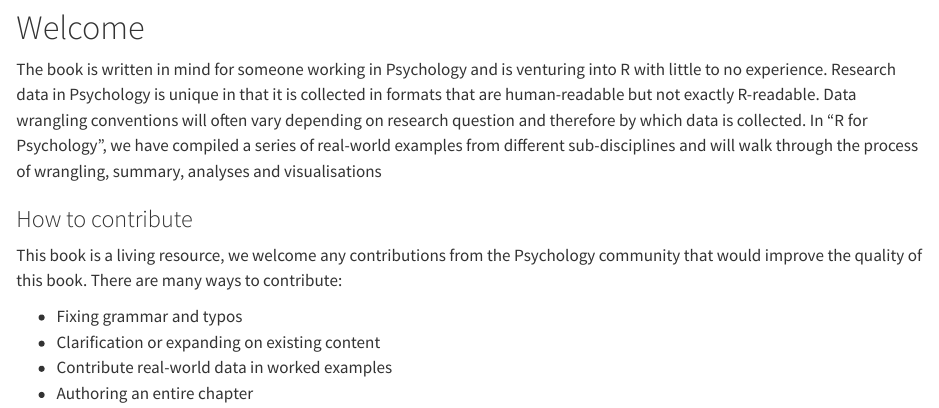
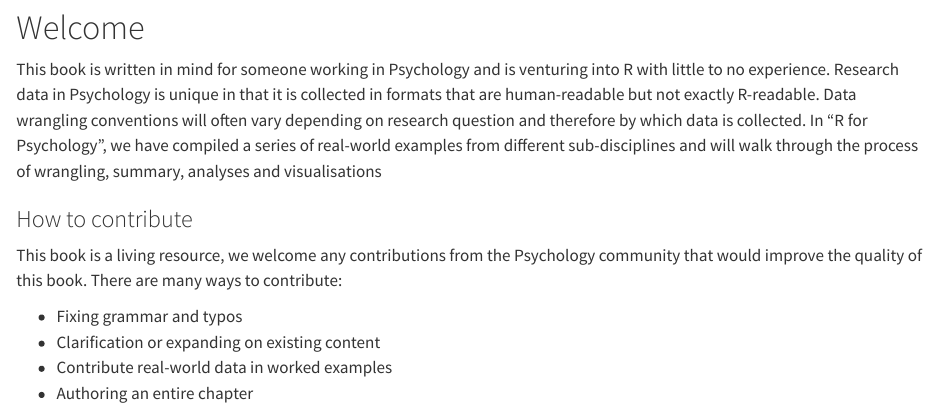
Before and after one commit to unsw-edu-au/r4psych, a Quarto document (book/index.qmd): the page in a window 1100 px wide, from 390 px down. Rendered offline with R 4.5, knitr and Pandoc in place of Quarto, with nearby package versions.

Commit message:
Added README

```diff
--- a/book/index.qmd
+++ b/book/index.qmd
@@ -2,7 +2,7 @@
 
 # Welcome  {.unnumbered}
 
-The book is written in mind for someone working in Psychology and is venturing into R with little to no experience. Research data in Psychology is unique in that it is collected in formats that are human-readable but not exactly R-readable. Data wrangling conventions will often vary depending on research question and therefore by which data is collected. In "R for Psychology", we have compiled a series of real-world examples from different sub-disciplines and will walk through the process of wrangling, summary, analyses and visualisations
+This book is written in mind for someone working in Psychology and is venturing into R with little to no experience. Research data in Psychology is unique in that it is collected in formats that are human-readable but not exactly R-readable. Data wrangling conventions will often vary depending on research question and therefore by which data is collected. In "R for Psychology", we have compiled a series of real-world examples from different sub-disciplines and will walk through the process of wrangling, summary, analyses and visualisations
 
 ### How to contribute
 
```
Also changed, not shown: book/README.md (added).
